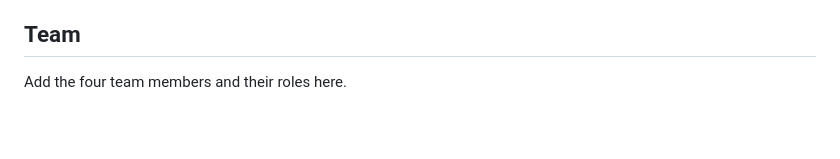
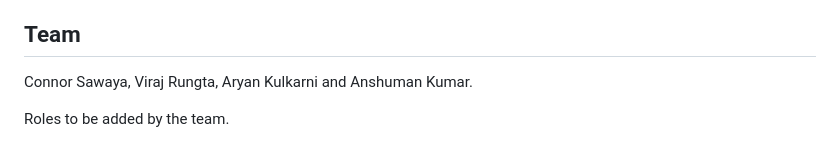
Before and after one commit to ConnorSawaya/SightSense, a Markdown page: README.md, the part around the change printed below. Drawn GitHub-style; blank space fills up the shorter version.

```diff
--- a/README.md
+++ b/README.md
@@ -50,4 +65,6 @@ The iPhone and GX10 application code is in. The Pi has direct wheel mode and a o
 
 ## Team
 
-Add the four team members and their roles here.
+Connor Sawaya, Viraj Rungta, Aryan Kulkarni and Anshuman Kumar.
+
+Roles to be added by the team.
```
Also changed, not shown: other parts of README.md (+16 -1 lines), docs/DISCLOSURE.md (+5 -0 lines), docs/media/cane-turning.gif (added), docs/media/model-data.jpg (added), docs/media/model-phone.jpg (added), docs/media/model-pi.jpg (added), docs/media/model-wheel.jpg (added).
